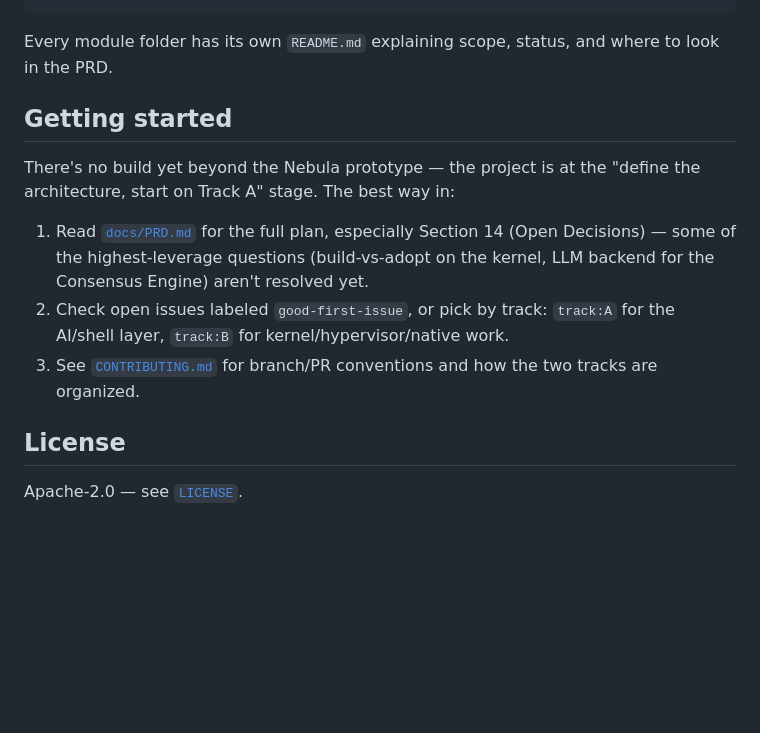
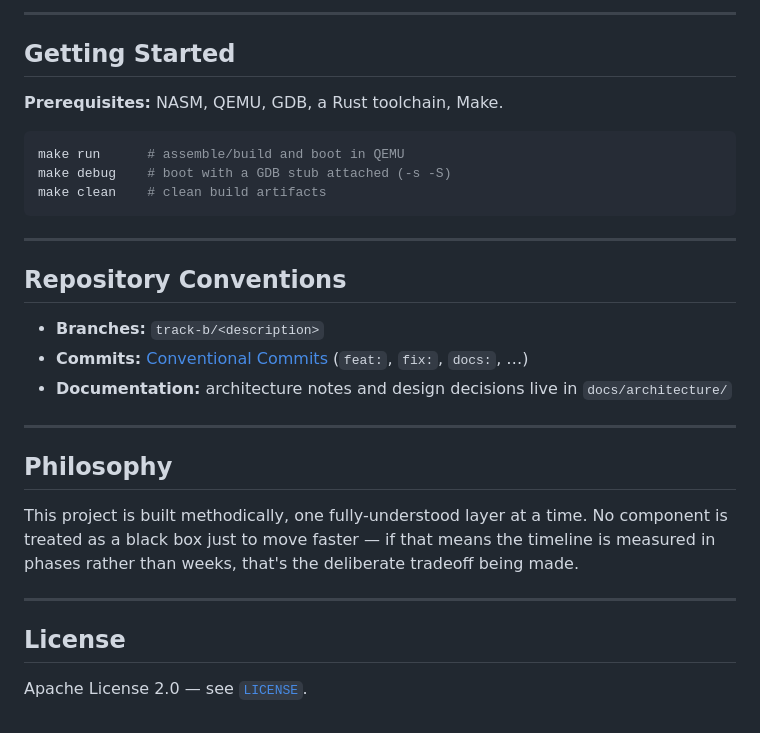
Before and after one commit to obstinix/PyxisOS, a Markdown page: README.md, the part around one of its changes. Drawn GitHub-style; blank space fills up the shorter version.

Commit message:
Revise README with project details and conventions
Updated project description, added badges, and clarified repository conventions.

````diff
--- a/README.md
+++ b/README.md
@@ -53,15 +103,31 @@ docs/            PRD, architecture notes, research paper drafts
+---
+
+## Getting Started
+
+**Prerequisites:** NASM, QEMU, GDB, a Rust toolchain, Make.
+
+```bash
+make run      # assemble/build and boot in QEMU
+make debug    # boot with a GDB stub attached (-s -S)
+make clean    # clean build artifacts
 ```
 
-Every module folder has its own `README.md` explaining scope, status, and where to look in the PRD.
+---
 
-## Getting started
+## Repository Conventions
 
-There's no build yet beyond the Nebula prototype — the project is at the "define the architecture, start on Track A" stage. The best way in:
+- **Branches:** `track-b/<description>`
+- **Commits:** [Conventional Commits](https://www.conventionalcommits.org/) (`feat:`, `fix:`, `docs:`, …)
+- **Documentation:** architecture notes and design decisions live in `docs/architecture/`
 
-1. Read [`docs/PRD.md`](docs/PRD.md) for the full plan, especially Section 14 (Open Decisions) — some of the highest-leverage questions (build-vs-adopt on the kernel, LLM backend for the Consensus Engine) aren't resolved yet.
-2. Check open issues labeled `good-first-issue`, or pick by track: `track:A` for the AI/shell layer, `track:B` for kernel/hypervisor/native work.
-3. See [`CONTRIBUTING.md`](CONTRIBUTING.md) for branch/PR conventions and how the two tracks are organized.
+---
+
+## Philosophy
+
+This project is built methodically, one fully-understood layer at a time. No component is treated as a black box just to move faster — if that means the timeline is measured in phases rather than weeks, that's the deliberate tradeoff being made.
+
+---
 
 ## License
 
-Apache-2.0 — see [`LICENSE`](LICENSE).
+Apache License 2.0 — see [`LICENSE`](./LICENSE).
````
Also changed, not shown: other parts of README.md (+85 -35 lines).
